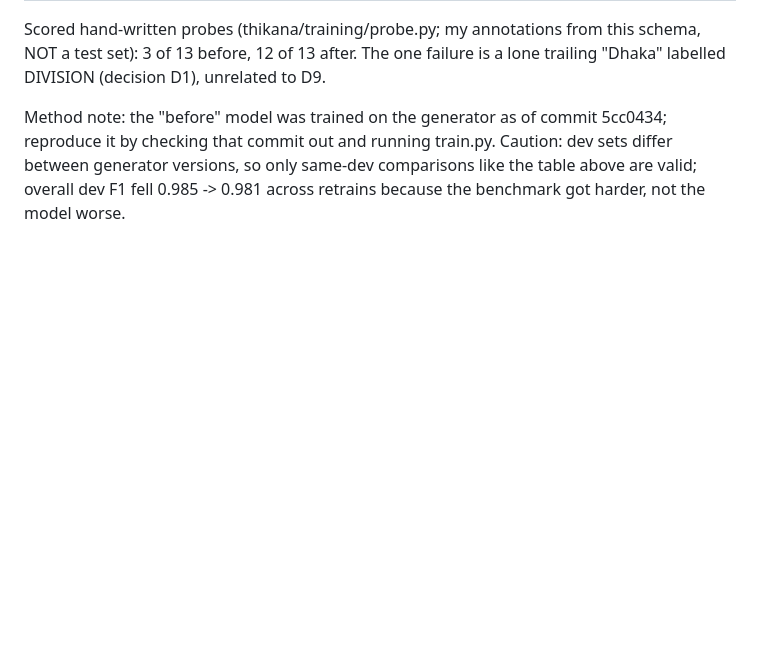
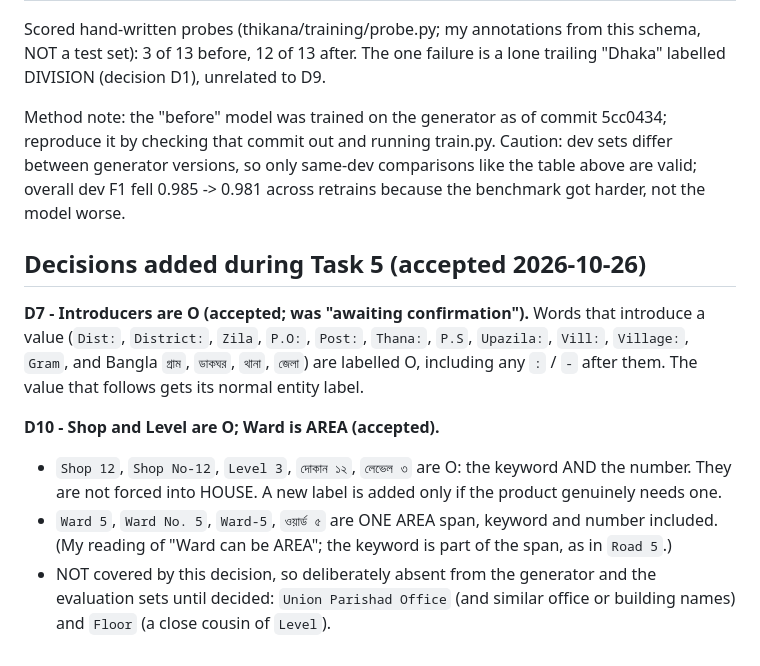
Before and after one commit to iftakhar005/cloud-native-ml-platform, a Markdown page: docs/label-schema.md, the part around the change. Rendered like a GitHub page; blank space fills up the shorter version.

Commit message:
Record decisions D7 and D10
D7: introducer words (Dist:, District:, P.O:, Post:, Thana:, P.S, Vill:,
Gram, and the Bangla equivalents) are O, including any ":" or "-" after
them; the value that follows gets its normal label.

D10: Shop and Level are O (keyword and number), not forced into HOUSE. Ward is
one AREA span, keyword and number included (the project's reading of "Ward
can be AREA").

Deliberately NOT decided, so absent from the generator and the evaluation
sets until they are: building and office names such as "Union Parishad
Office", and "Floor", a close cousin of "Level".

Co-Authored-By: Claude Sonnet 5.5 <noreply@anthropic.com>

```diff
--- a/docs/label-schema.md
+++ b/docs/label-schema.md
@@ -148,3 +148,22 @@ Method note: the "before" model was trained on the generator as of commit
 Caution: dev sets differ between generator versions, so only same-dev
 comparisons like the table above are valid; overall dev F1 fell 0.985 -> 0.981
 across retrains because the benchmark got harder, not the model worse.
+
+## Decisions added during Task 5 (accepted 2026-10-26)
+
+**D7 - Introducers are O (accepted; was "awaiting confirmation").** Words that
+introduce a value (`Dist:`, `District:`, `Zila`, `P.O:`, `Post:`, `Thana:`,
+`P.S`, `Upazila:`, `Vill:`, `Village:`, `Gram`, and Bangla `গ্রাম`, `ডাকঘর`,
+`থানা`, `জেলা`) are labelled O, including any `:` / `-` after them. The value
+that follows gets its normal entity label.
+
+**D10 - Shop and Level are O; Ward is AREA (accepted).**
+- `Shop 12`, `Shop No-12`, `Level 3`, `দোকান ১২`, `লেভেল ৩` are O: the keyword
+  AND the number. They are not forced into HOUSE. A new label is added only if
+  the product genuinely needs one.
+- `Ward 5`, `Ward No. 5`, `Ward-5`, `ওয়ার্ড ৫` are ONE AREA span, keyword and
+  number included. (My reading of "Ward can be AREA"; the keyword is part of the
+  span, as in `Road 5`.)
+- NOT covered by this decision, so deliberately absent from the generator and
+  the evaluation sets until decided: `Union Parishad Office` (and similar office
+  or building names) and `Floor` (a close cousin of `Level`).
```
